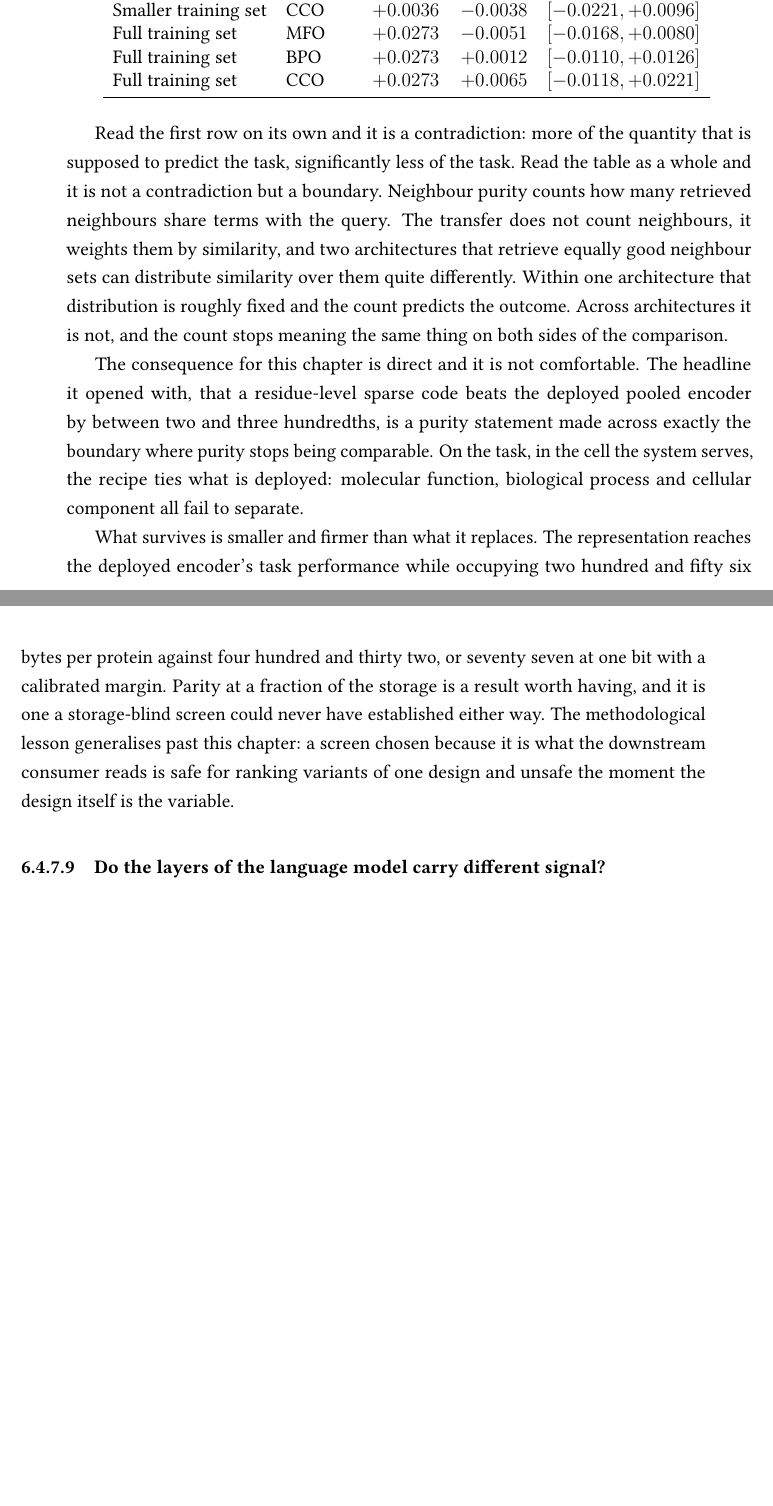
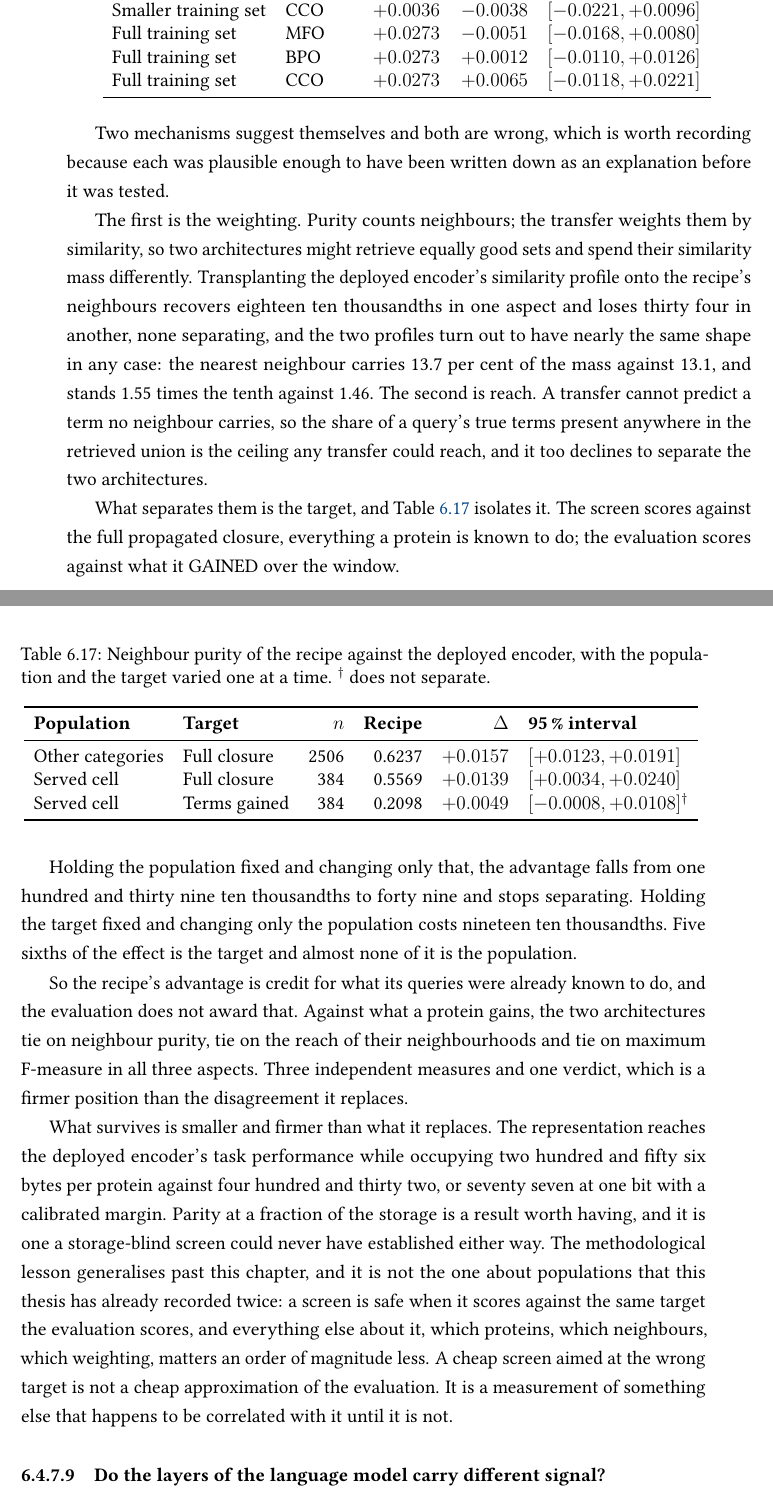
Before and after one commit to frapercan/thesis, a LaTeX thesis (thesis.tex, which reads chapters/06_experiment14_residue_sparse.tex, chapters/tables_experiment14/screen_target.tex): two parts of pages 139 and 140 of 200, joined at a grey line, cut so that both start at the same text, the shorter picture padded with empty space. Compiled offline with pdfLaTeX.

Commit message:
feat(chapter): the advantage is credit for prior knowledge, not an inversion
The previous commit explained the screen and the task disagreeing as a property of the
metric across architectures. That explanation is withdrawn: it was written before it was
tested, and testing it refutes it twice over.

Similarity weighting is not the mechanism. Transplanting the deployed encoder's weight
profile onto the recipe's neighbours recovers nothing that separates, and the two
profiles have nearly the same shape anyway. Neighbour reach is not the mechanism either.

The target is. Holding the population fixed and scoring against what a protein gained
rather than against its full closure drops the advantage from 139 ten thousandths to 49
and it stops separating; holding the target fixed and changing the population costs 19.
Five sixths of the effect is the target.

So the recipe's screen advantage is credit for what its queries were already known to do,
which the evaluation does not award. Against what a protein gains, the two architectures
tie on purity, on the reach of their neighbourhoods and on maximum F-measure in all three
aspects. Three measures, one verdict, which is firmer than the disagreement it replaces.

The chapter's methodological lesson changes with it: a screen is safe when it scores
against the same target the evaluation scores, and which proteins, which neighbours and
which weighting matter an order of magnitude less.

```diff
--- a/chapters/06_experiment14_residue_sparse.tex
+++ b/chapters/06_experiment14_residue_sparse.tex
@@ -320,30 +320,54 @@ differences separate.
   \input{chapters/tables_experiment14/fmax_big_cell}
 \end{table}
 
-Read the first row on its own and it is a contradiction: more of the quantity that is
-supposed to predict the task, significantly less of the task. Read the table as a whole
-and it is not a contradiction but a boundary. Neighbour purity counts how many retrieved
-neighbours share terms with the query. The transfer does not count neighbours, it weights
-them by similarity, and two architectures that retrieve equally good neighbour sets can
-distribute similarity over them quite differently. Within one architecture that
-distribution is roughly fixed and the count predicts the outcome. Across architectures it
-is not, and the count stops meaning the same thing on both sides of the comparison.
+Two mechanisms suggest themselves and both are wrong, which is worth recording because
+each was plausible enough to have been written down as an explanation before it was
+tested.
 
-The consequence for this chapter is direct and it is not comfortable. The headline it
-opened with, that a residue-level sparse code beats the deployed pooled encoder by
-between two and three hundredths, is a purity statement made across exactly the boundary
-where purity stops being comparable. On the task, in the cell the system serves, the
-recipe ties what is deployed: molecular function, biological process and cellular
-component all fail to separate.
+The first is the weighting. Purity counts neighbours; the transfer weights them by
+similarity, so two architectures might retrieve equally good sets and spend their
+similarity mass differently. Transplanting the deployed encoder's similarity profile onto
+the recipe's neighbours recovers eighteen ten thousandths in one aspect and loses
+thirty four in another, none separating, and the two profiles turn out to have nearly the
+same shape in any case: the nearest neighbour carries 13.7 per cent of the mass against
+13.1, and stands 1.55 times the tenth against 1.46. The second is reach. A transfer
+cannot predict a term no neighbour carries, so the share of a query's true terms present
+anywhere in the retrieved union is the ceiling any transfer could reach, and it too
+declines to separate the two architectures.
+
+What separates them is the target, and Table~\ref{tab:exp14-screen-target} isolates it.
+The screen scores against the full propagated closure, everything a protein is known to
+do; the evaluation scores against what it GAINED over the window.
+
+\begin{table}[htbp]
+  \centering
+  \caption{Neighbour purity of the recipe against the deployed encoder, with the
+  population and the target varied one at a time. $^{\dagger}$~does not separate.}
+  \label{tab:exp14-screen-target}
+  \input{chapters/tables_experiment14/screen_target}
+\end{table}
+ Holding the population fixed and changing only that, the advantage falls from
+one hundred and thirty nine ten thousandths to forty nine and stops separating. Holding
+the target fixed and changing only the population costs nineteen ten thousandths. Five
+sixths of the effect is the target and almost none of it is the population.
+
+So the recipe's advantage is credit for what its queries were already known to do, and
+the evaluation does not award that. Against what a protein gains, the two architectures
+tie on neighbour purity, tie on the reach of their neighbourhoods and tie on maximum
+F-measure in all three aspects. Three independent measures and one verdict, which is a
+firmer position than the disagreement it replaces.
 
 What survives is smaller and firmer than what it replaces. The representation reaches the
 deployed encoder's task performance while occupying two hundred and fifty six bytes per
 protein against four hundred and thirty two, or seventy seven at one bit with a calibrated
 margin. Parity at a fraction of the storage is a result worth having, and it is one a
 storage-blind screen could never have established either way. The methodological lesson
-generalises past this chapter: a screen chosen because it is what the downstream consumer
-reads is safe for ranking variants of one design and unsafe the moment the design itself
-is the variable.
+generalises past this chapter, and it is not the one about populations that this thesis
+has already recorded twice: a screen is safe when it scores against the same target the
+evaluation scores, and everything else about it, which proteins, which neighbours, which
+weighting, matters an order of magnitude less. A cheap screen aimed at the wrong target
+is not a cheap approximation of the evaluation. It is a measurement of something else
+that happens to be correlated with it until it is not.
 
 \subsubsection{Do the layers of the language model carry different signal?}
 
--- /dev/null
+++ b/chapters/tables_experiment14/screen_target.tex
@@ -0,0 +1,9 @@
+\begin{tabular}{llrrrl}
+\toprule
+    \textbf{Population} & \textbf{Target} & \textbf{$n$} & \textbf{Recipe} & \textbf{$\Delta$} & \textbf{95\,\% interval} \\
+\midrule
+    Other categories & Full closure & 2506 & 0.6237 & $+0.0157$ & $[+0.0123, +0.0191]$ \\
+    Served cell & Full closure & 384 & 0.5569 & $+0.0139$ & $[+0.0034, +0.0240]$ \\
+    Served cell & Terms gained & 384 & 0.2098 & $+0.0049$ & $[-0.0008, +0.0108]$$^{\dagger}$ \\
+\bottomrule
+\end{tabular}
```
Also changed, not shown: chapters/tables_experiment14/fmax_big_cell.tex (+1 -1 lines), chapters/06_experiment14_residue_sparse.tex (6 more changed lines).
